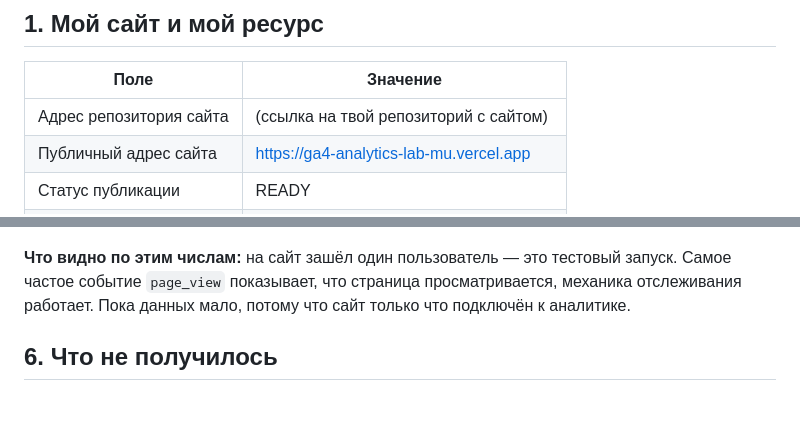
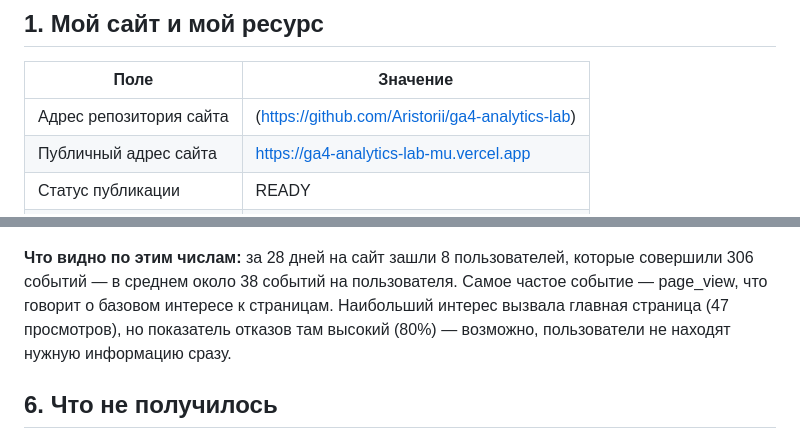
Before and after one commit to Aristorii/Suetnova-Arina-Information-technology, a Markdown page: hw_03.md, 2 parts joined by grey strips. Drawn GitHub-style; blank space fills up the shorter version.

```diff
--- a/hw_03.md
+++ b/hw_03.md
@@ -15,7 +15,7 @@
 
 | Поле | Значение |
 |---|---|
-| Адрес репозитория сайта | (ссылка на твой репозиторий с сайтом) |
+| Адрес репозитория сайта | (https://github.com/Aristorii/ga4-analytics-lab) |
 | Публичный адрес сайта | https://ga4-analytics-lab-mu.vercel.app |
 | Статус публикации | READY |
 | Analytics Account | Arisorii (ID 407462850) |
@@ -69,7 +69,7 @@ https://ga4-analytics-lab-ivanov.vercel.app/?utm_source=vk&utm_medium=social&utm
 
 ![Страница «Отчёты» со статистикой](screens/05-reports.png)
 
-**Что видно по этим числам:** на сайт зашёл один пользователь — это тестовый запуск. Самое частое событие `page_view` показывает, что страница просматривается, механика отслеживания работает. Пока данных мало, потому что сайт только что подключён к аналитике.
+**Что видно по этим числам:** за 28 дней на сайт зашли 8 пользователей, которые совершили 306 событий — в среднем около 38 событий на пользователя. Самое частое событие — page_view, что говорит о базовом интересе к страницам. Наибольший интерес вызвала главная страница (47 просмотров), но показатель отказов там высокий (80%) — возможно, пользователи не находят нужную информацию сразу.
 
 ## 6. Что не получилось
 
```
Also changed, not shown: other parts of hw_03.md (+8 -8 lines).
